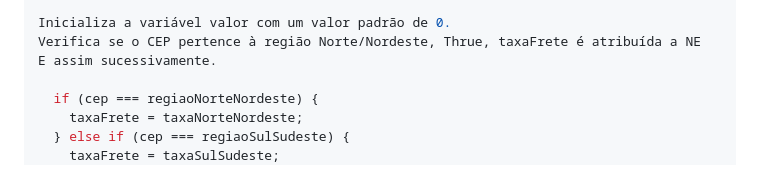
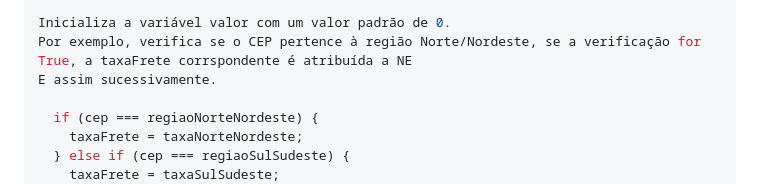
Before and after one commit to MADS1974/shopping-cart-event-listener-event-mouse-mads1974, a Markdown page: README.md, the part around the change. Rendered like a GitHub page.

```diff
--- a/README.md
+++ b/README.md
@@ -140,7 +140,7 @@ cepInput.addEventListener('input', function () {
   const taxaCentroOeste = 0.15; equivale a 15%
 
 Inicializa a variável valor com um valor padrão de 0.
-Verifica se o CEP pertence à região Norte/Nordeste, Thrue, taxaFrete é atribuída a NE
+Por exemplo, verifica se o CEP pertence à região Norte/Nordeste, se a verificação for True, a taxaFrete corrspondente é atribuída a NE
 E assim sucessivamente.
 
   if (cep === regiaoNorteNordeste) {
```
